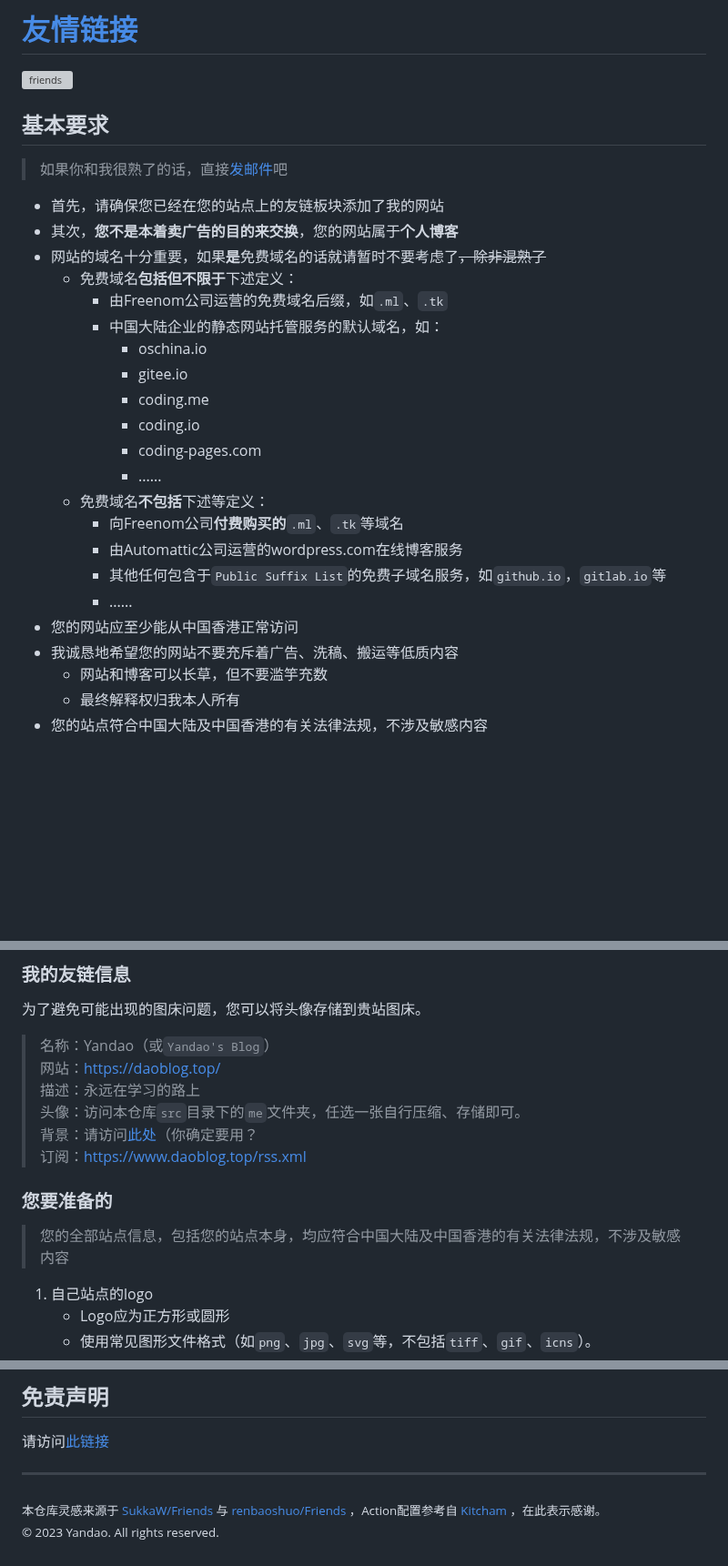
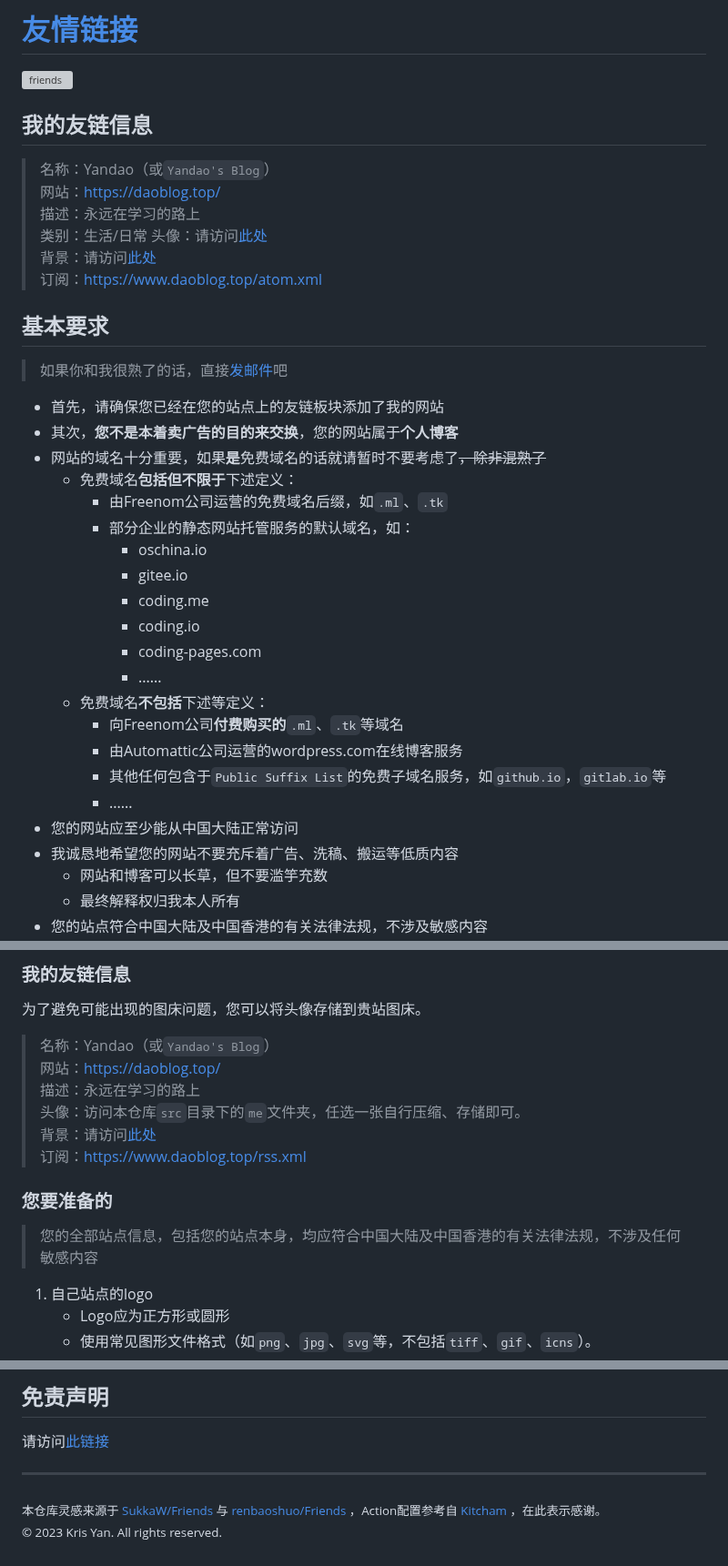
Before and after one commit to YanDao0313/Friends, a Markdown page: README.md, 3 parts joined by grey strips. Shown at 91% size. Drawn GitHub-style; blank space fills up the shorter version; grey boxes are pictures that could not be loaded.

Commit message:
feat: update README

```diff
--- a/README.md
+++ b/README.md
@@ -1,6 +1,16 @@
 # [友情链接](https://www.daoblog.top/friends)
 
 [![friends](https://socialify.git.ci/YanDao0313/friends/image?font=Bitter&language=1&name=1&owner=1&pulls=1&theme=Auto)](https://www.daoblog.top/friends)
+
+## 我的友链信息
+
+> 名称：Yandao（或`Yandao's Blog`）
+> 网站：[https://daoblog.top/](https://www.daoblog.top/)
+> 描述：永远在学习的路上
+> 类别：生活/日常
+> 头像：请访问[此处](https://github.com/YanDao0313/Friends/blob/main/src/me/USE_THIS_PLS.jpg)
+> 背景：请访问[此处](https://github.com/YanDao0313/Friends/blob/main/src/me/bg.jpeg)
+> 订阅：[https://www.daoblog.top/atom.xml](https://www.daoblog.top/atom.xml)
 
 ## 基本要求
 
@@ -11,7 +21,7 @@
 - 网站的域名十分重要，如果**是**免费域名的话就请暂时不要考虑了~~，除非混熟了~~
     - 免费域名**包括但不限于**下述定义：
         - 由Freenom公司运营的免费域名后缀，如`.ml`、`.tk`
-        - 中国大陆企业的静态网站托管服务的默认域名，如：
+        - 部分企业的静态网站托管服务的默认域名，如：
             - oschina.io
             - gitee.io
             - coding.me
@@ -23,7 +33,7 @@
         - 由Automattic公司运营的wordpress.com在线博客服务
         - 其他任何包含于`Public Suffix List`的免费子域名服务，如`github.io`，`gitlab.io`等
         - ......
-- 您的网站应至少能从中国香港正常访问
+- 您的网站应至少能从中国大陆正常访问
 - 我诚恳地希望您的网站不要充斥着广告、洗稿、搬运等低质内容
     - 网站和博客可以长草，但不要滥竽充数
     - 最终解释权归我本人所有
@@ -50,12 +60,12 @@
 > 网站：https://daoblog.top/
 > 描述：永远在学习的路上
 > 头像：访问本仓库`src`目录下的`me`文件夹，任选一张自行压缩、存储即可。
-> 背景：请访问[此处](https://github.com/YanDao0313/Friends/blob/main/src/me/bg.png)（你确定要用？
+> 背景：请访问[此处](https://github.com/YanDao0313/Friends/blob/main/src/me/bg.jpeg)
 > 订阅：https://www.daoblog.top/rss.xml
 
 ### 您要准备的
 
-> 您的全部站点信息，包括您的站点本身，均应符合中国大陆及中国香港的有关法律法规，不涉及敏感内容
+> 您的全部站点信息，包括您的站点本身，均应符合中国大陆及中国香港的有关法律法规，不涉及任何敏感内容
 
 1. 自己站点的logo
     - Logo应为正方形或圆形
@@ -111,4 +121,4 @@
 ---
 
 <sub>本仓库灵感来源于 <a href="https://github.com/SukkaW/Friends">SukkaW/Friends</a> 与 <a href="https://github.com/renbaoshuo/Friends">renbaoshuo/Friends</a> ，Action配置参考自 <a href="https://github.com/Kitcham/hexo-links-json-generation">Kitcham</a> ，在此表示感谢。</sub><br>
-<sub>&copy; 2023 Yandao. All rights reserved.</sub>
+<sub>&copy; 2023 Kris Yan. All rights reserved.</sub>
```
Also changed, not shown: other parts of README.md (+2 -2 lines).
